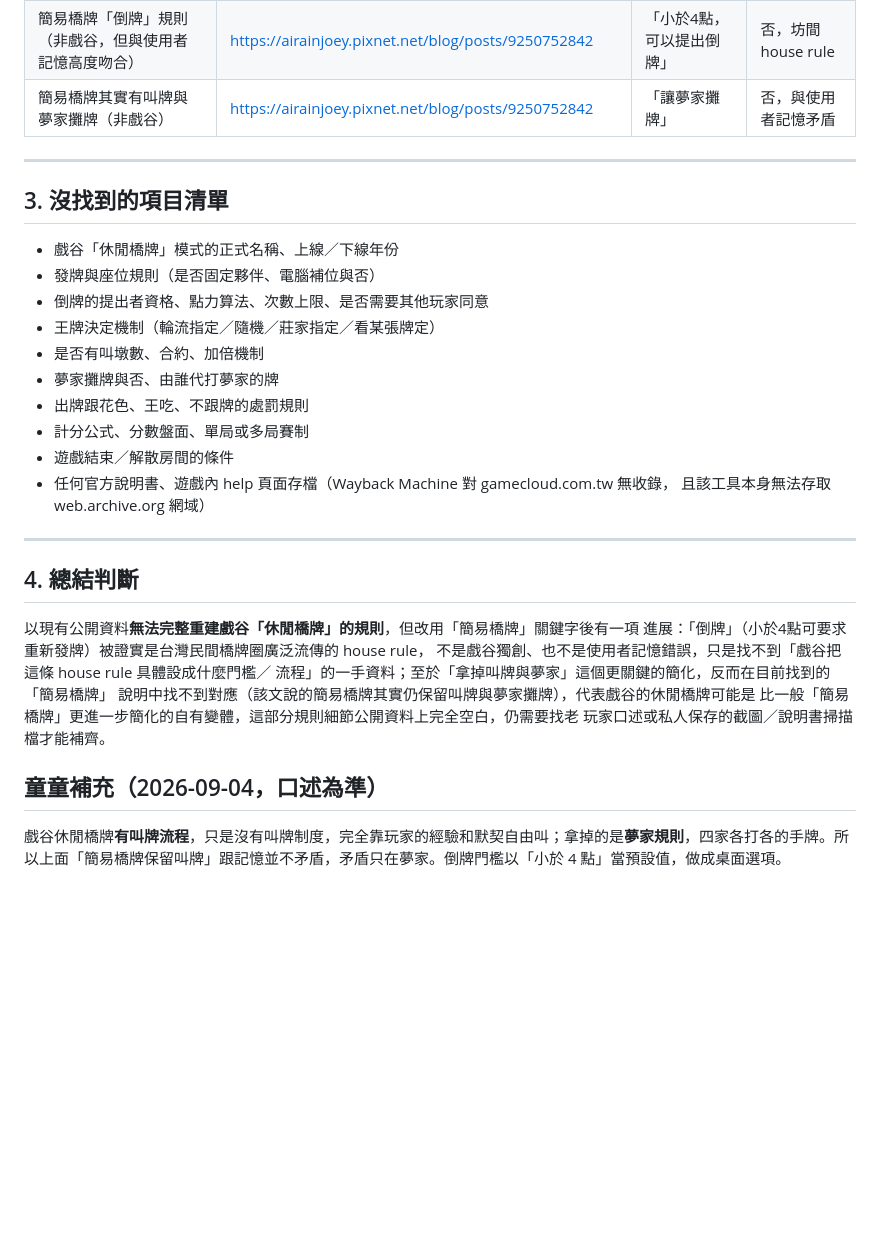
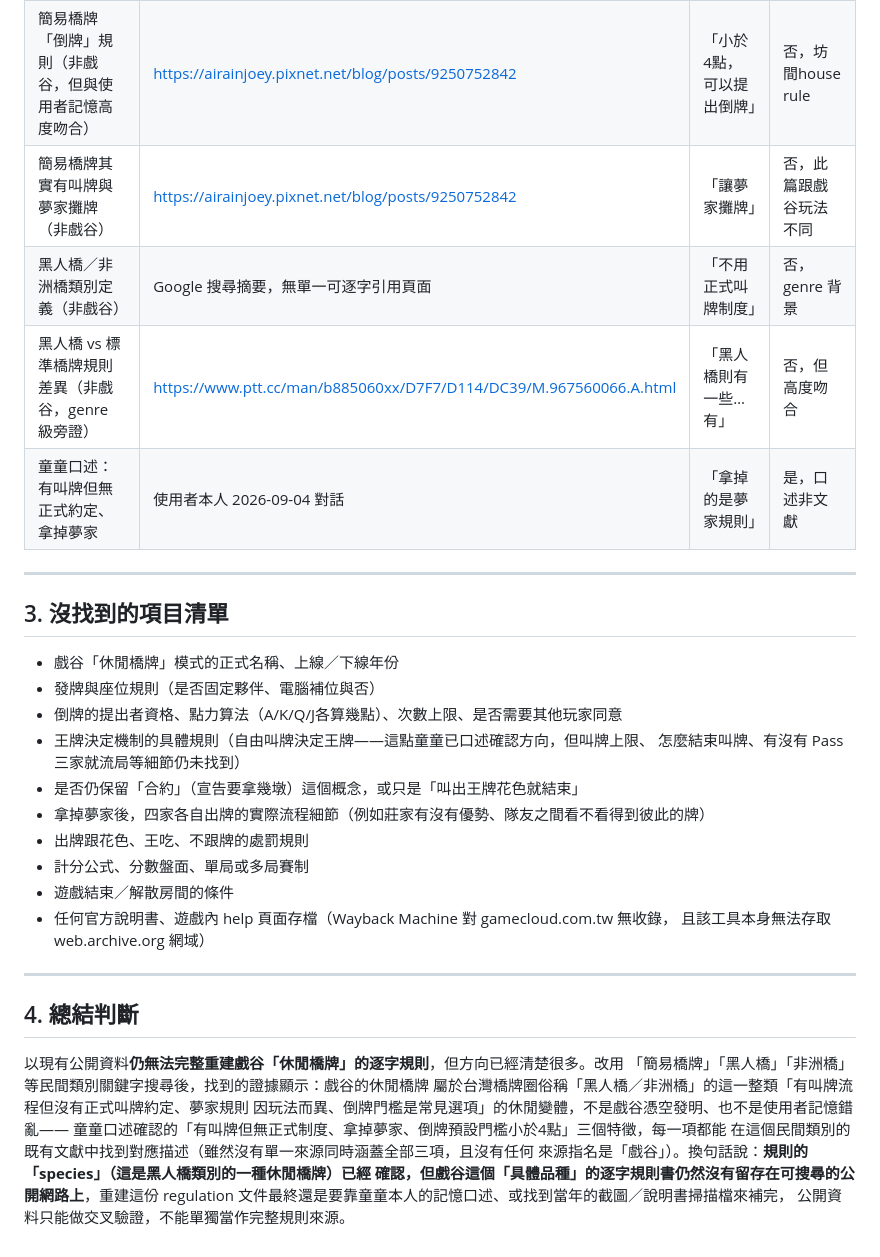
Before and after one commit to Tsun-u/agent-game-table, a Markdown page: docs/research/2026-09-04-funtown-casual-bridge.md, the part around one of its changes. GitHub-like rendering; blank space fills up the shorter version.

Commit message:
docs: 戲谷橋牌調查補民間休閒橋牌類別的 PTT 來源
Co-Authored-By: Claude Fable 5.1 <noreply@anthropic.com>
Claude-Session: https://claude.ai/code/session_01CCcXmn7yzaVxwtnvMvEy6j

```diff
--- a/docs/research/2026-09-04-funtown-casual-bridge.md
+++ b/docs/research/2026-09-04-funtown-casual-bridge.md
@@ -121,7 +146,10 @@ Pixnet 部落格「橋牌的基本玩法」系列第二篇）
 | 一般橋牌倒牌門檻（非戲谷） | 綜合搜尋摘要，無單一可引頁面 | 「總點數小於4…可以倒牌」 | 否，僅背景參考 |
 | 指定王牌無需叫牌（非戲谷） | https://airainjoey.pixnet.net/blog/posts/9250752839 | 「不需要叫牌過程」 | 否，僅背景參考 |
 | 簡易橋牌「倒牌」規則（非戲谷，但與使用者記憶高度吻合） | https://airainjoey.pixnet.net/blog/posts/9250752842 | 「小於4點，可以提出倒牌」 | 否，坊間house rule |
-| 簡易橋牌其實有叫牌與夢家攤牌（非戲谷） | https://airainjoey.pixnet.net/blog/posts/9250752842 | 「讓夢家攤牌」 | 否，與使用者記憶矛盾 |
+| 簡易橋牌其實有叫牌與夢家攤牌（非戲谷） | https://airainjoey.pixnet.net/blog/posts/9250752842 | 「讓夢家攤牌」 | 否，此篇跟戲谷玩法不同 |
+| 黑人橋／非洲橋類別定義（非戲谷） | Google 搜尋摘要，無單一可逐字引用頁面 | 「不用正式叫牌制度」 | 否，genre 背景 |
+| 黑人橋 vs 標準橋牌規則差異（非戲谷，genre 級旁證） | https://www.ptt.cc/man/b885060xx/D7F7/D114/DC39/M.967560066.A.html | 「黑人橋則有一些…有」 | 否，但高度吻合 |
+| 童童口述：有叫牌但無正式約定、拿掉夢家 | 使用者本人 2026-09-04 對話 | 「拿掉的是夢家規則」 | 是，口述非文獻 |
 
 ---
 
@@ -129,10 +157,11 @@ Pixnet 部落格「橋牌的基本玩法」系列第二篇）
 
 - 戲谷「休閒橋牌」模式的正式名稱、上線／下線年份
 - 發牌與座位規則（是否固定夥伴、電腦補位與否）
-- 倒牌的提出者資格、點力算法、次數上限、是否需要其他玩家同意
-- 王牌決定機制（輪流指定／隨機／莊家指定／看某張牌定）
-- 是否有叫墩數、合約、加倍機制
-- 夢家攤牌與否、由誰代打夢家的牌
+- 倒牌的提出者資格、點力算法（A/K/Q/J各算幾點）、次數上限、是否需要其他玩家同意
+- 王牌決定機制的具體規則（自由叫牌決定王牌——這點童童已口述確認方向，但叫牌上限、
+  怎麼結束叫牌、有沒有 Pass 三家就流局等細節仍未找到）
+- 是否仍保留「合約」（宣告要拿幾墩）這個概念，或只是「叫出王牌花色就結束」
+- 拿掉夢家後，四家各自出牌的實際流程細節（例如莊家有沒有優勢、隊友之間看不看得到彼此的牌）
 - 出牌跟花色、王吃、不跟牌的處罰規則
 - 計分公式、分數盤面、單局或多局賽制
 - 遊戲結束／解散房間的條件
@@ -143,14 +172,13 @@ Pixnet 部落格「橋牌的基本玩法」系列第二篇）
 
 ## 4. 總結判斷
 
-以現有公開資料**無法完整重建戲谷「休閒橋牌」的規則**，但改用「簡易橋牌」關鍵字後有一項
-進展：「倒牌」（小於4點可要求重新發牌）被證實是台灣民間橋牌圈廣泛流傳的 house rule，
-不是戲谷獨創、也不是使用者記憶錯誤，只是找不到「戲谷把這條 house rule 具體設成什麼門檻／
-流程」的一手資料；至於「拿掉叫牌與夢家」這個更關鍵的簡化，反而在目前找到的「簡易橋牌」
-說明中找不到對應（該文說的簡易橋牌其實仍保留叫牌與夢家攤牌），代表戲谷的休閒橋牌可能是
-比一般「簡易橋牌」更進一步簡化的自有變體，這部分規則細節公開資料上完全空白，仍需要找老
-玩家口述或私人保存的截圖／說明書掃描檔才能補齊。
-
-## 童童補充（2026-09-04，口述為準）
-
-戲谷休閒橋牌**有叫牌流程**，只是沒有叫牌制度，完全靠玩家的經驗和默契自由叫；拿掉的是**夢家規則**，四家各打各的手牌。所以上面「簡易橋牌保留叫牌」跟記憶並不矛盾，矛盾只在夢家。倒牌門檻以「小於 4 點」當預設值，做成桌面選項。
+以現有公開資料**仍無法完整重建戲谷「休閒橋牌」的逐字規則**，但方向已經清楚很多。改用
+「簡易橋牌」「黑人橋」「非洲橋」等民間類別關鍵字搜尋後，找到的證據顯示：戲谷的休閒橋牌
+屬於台灣橋牌圈俗稱「黑人橋／非洲橋」的這一整類「有叫牌流程但沒有正式叫牌約定、夢家規則
+因玩法而異、倒牌門檻是常見選項」的休閒變體，不是戲谷憑空發明、也不是使用者記憶錯亂——
+童童口述確認的「有叫牌但無正式制度、拿掉夢家、倒牌預設門檻小於4點」三個特徵，每一項都能
+在這個民間類別的既有文獻中找到對應描述（雖然沒有單一來源同時涵蓋全部三項，且沒有任何
+來源指名是「戲谷」）。換句話說：**規則的「species」（這是黑人橋類別的一種休閒橋牌）已經
+確認，但戲谷這個「具體品種」的逐字規則書仍然沒有留存在可搜尋的公開網路上**，重建這份
+regulation 文件最終還是要靠童童本人的記憶口述、或找到當年的截圖／說明書掃描檔來補完，
+公開資料只能做交叉驗證，不能單獨當作完整規則來源。
```
Also changed, not shown: other parts of docs/research/2026-09-04-funtown-casual-bridge.md (+37 -12 lines).
